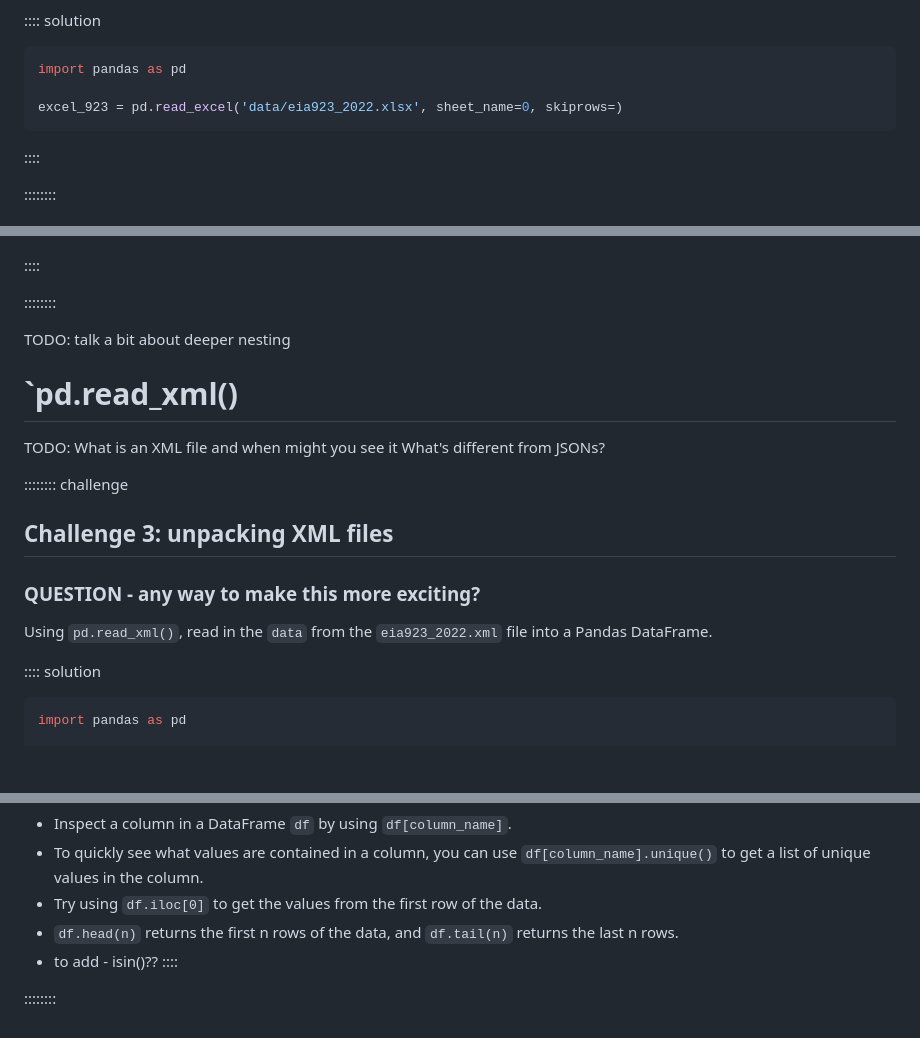
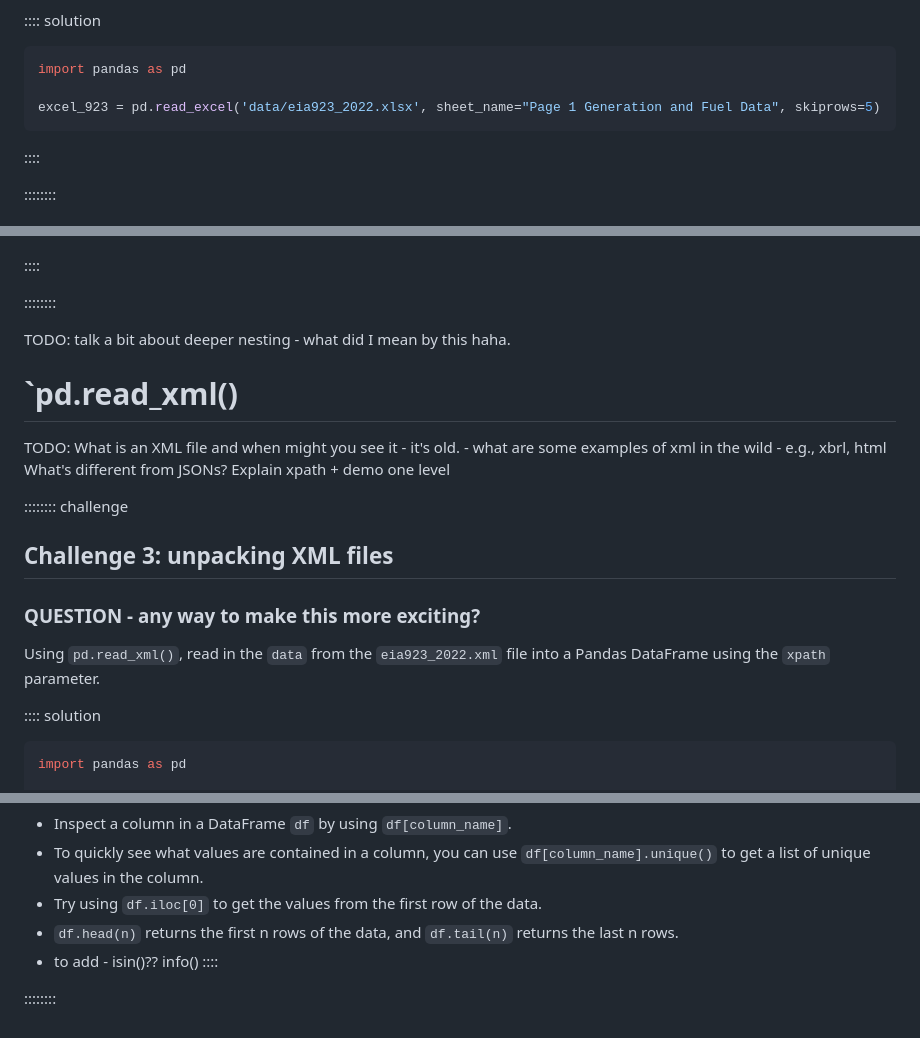
Before and after one commit to catalyst-cooperative/open-energy-data-for-all, a Markdown page: episodes/working-with-diverse-filetypes.md, 3 parts joined by grey strips. Rendered like a GitHub page; blank space fills up the shorter version.

````diff
--- a/episodes/working-with-diverse-filetypes.md
+++ b/episodes/working-with-diverse-filetypes.md
@@ -51,7 +98,7 @@ Using `pd.read_excel()`, read in the first sheet ("Page 1 Energy Storage") using
 ```python
 import pandas as pd
 
-excel_923 = pd.read_excel('data/eia923_2022.xlsx', sheet_name=0, skiprows=)
+excel_923 = pd.read_excel('data/eia923_2022.xlsx', sheet_name="Page 1 Generation and Fuel Data", skiprows=5)
 ```
 
 ::::
@@ -97,20 +147,23 @@ eia923_json = pd.DataFrame(eia923_json['response']['data'])
 ::::::::
 
 TODO:
-talk a bit about deeper nesting
+talk a bit about deeper nesting - what did I mean by this haha.
 
 # `pd.read_xml()
 
 TODO:
 What is an XML file and when might you see it
+    - it's old.
+    - what are some examples of xml in the wild - e.g., xbrl, html
 What's different from JSONs?
+Explain xpath + demo one level
 
 :::::::: challenge
 
 ## Challenge 3: unpacking XML files
 ### QUESTION - any way to make this more exciting?
 
-Using `pd.read_xml()`, read in the `data` from the `eia923_2022.xml` file into a Pandas DataFrame.
+Using `pd.read_xml()`, read in the `data` from the `eia923_2022.xml` file into a Pandas DataFrame using the `xpath` parameter.
 
 :::: solution
 
@@ -142,7 +195,7 @@ Pick two datasets we've just read in, and compare them. How are they similar, an
 * To quickly see what values are contained in a column, you can use `df[column_name].unique()` to get a list of unique values in the column.
 * Try using `df.iloc[0]` to get the values from the first row of the data.
 * `df.head(n)` returns the first n rows of the data, and `df.tail(n)` returns the last n rows.
-* to add - isin()??
+* to add - isin()?? info()
 ::::
 
 ::::::::
````
Also changed, not shown: other parts of episodes/working-with-diverse-filetypes.md (+63 -13 lines), episodes/fig/excelheader.png (added).
